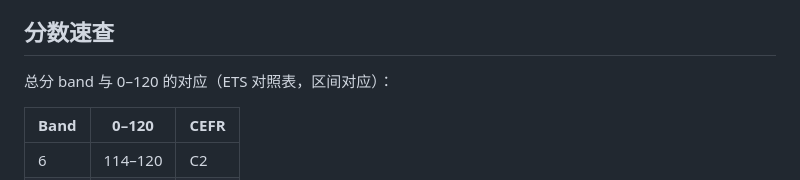
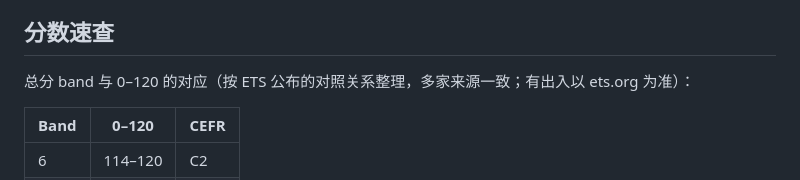
Before and after one commit to CC8228/En-Skill, a Markdown page: skills/toefl-prep/SKILL.md, the part around the change. Drawn GitHub-style.

Commit message:
Clarify source of band concordance table
Co-Authored-By: Claude Opus 5.5 <noreply@anthropic.com>
Claude-Session: https://claude.ai/code/session_01Ds1P4YBnoxccXC2TVW9nkc

```diff
--- a/skills/toefl-prep/SKILL.md
+++ b/skills/toefl-prep/SKILL.md
@@ -92,7 +92,7 @@ description: 托福 TOEFL iBT 备考专项教练，按 2026 年 1 月 21 日起
 
 ## 分数速查
 
-总分 band 与 0–120 的对应（ETS 对照表，区间对应）：
+总分 band 与 0–120 的对应（按 ETS 公布的对照关系整理，多家来源一致；有出入以 ets.org 为准）：
 
 | Band | 0–120 | CEFR |
 |---|---|---|
```
